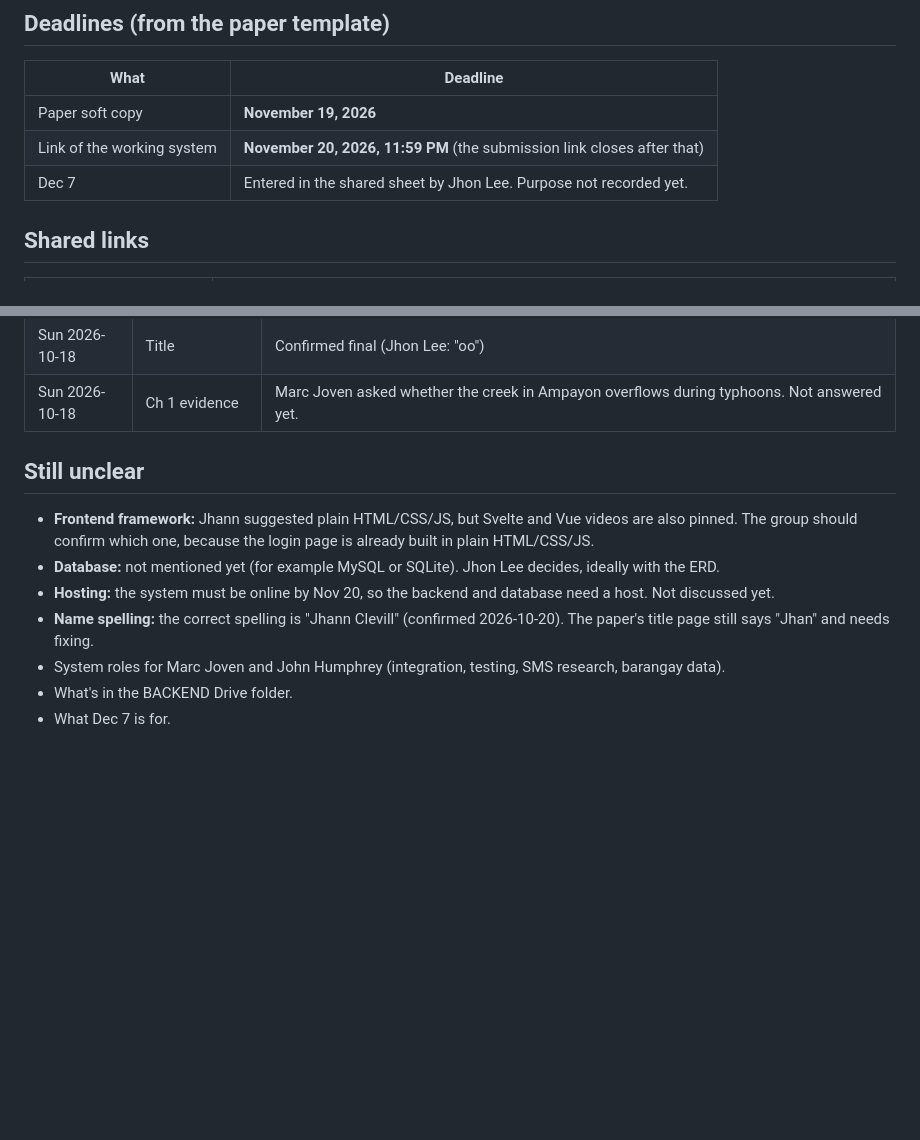
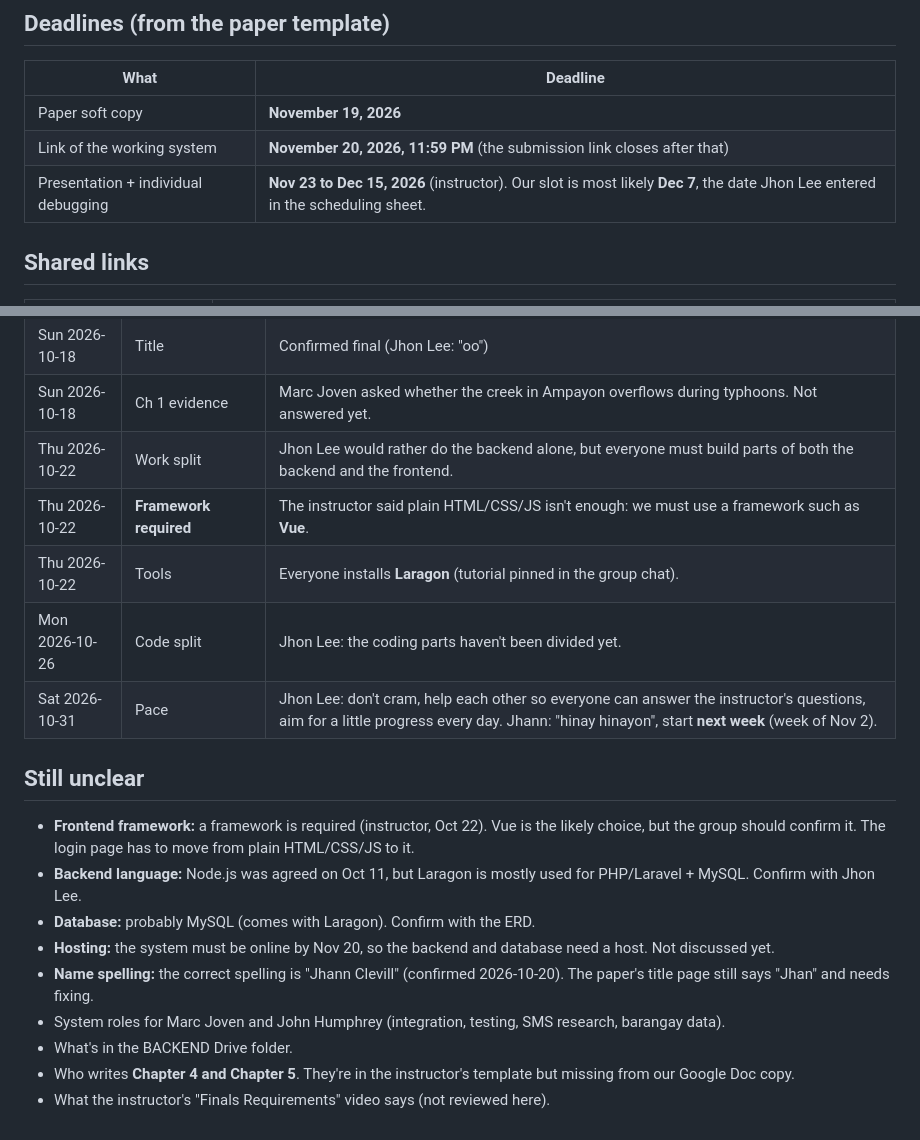
Before and after one commit to jhonleeemboy-ops/ITE-18, a Markdown page: docs/group-notes.md, 2 parts joined by grey strips. Rendered like a GitHub page; blank space fills up the shorter version.

```diff
--- a/docs/group-notes.md
+++ b/docs/group-notes.md
@@ -19,7 +19,7 @@ First names only, because this repo is public. Full names are on the paper's tit
 |---|---|
 | Paper soft copy | **November 19, 2026** |
 | Link of the working system | **November 20, 2026, 11:59 PM** (the submission link closes after that) |
-| Dec 7 | Entered in the shared sheet by Jhon Lee. Purpose not recorded yet. |
+| Presentation + individual debugging | **Nov 23 to Dec 15, 2026** (instructor). Our slot is most likely **Dec 7**, the date Jhon Lee entered in the scheduling sheet. |
 
 ## Shared links
 
@@ -50,13 +50,20 @@ First names only, because this repo is public. Full names are on the paper's tit
 | Sat 2026-10-17 | Paper split | Ch 1 Marc Joven, Ch 2 John Humphrey, Ch 3 Jhann Clevill + Jhon Lee. Drafts first. |
 | Sun 2026-10-18 | Title | Confirmed final (Jhon Lee: "oo") |
 | Sun 2026-10-18 | Ch 1 evidence | Marc Joven asked whether the creek in Ampayon overflows during typhoons. Not answered yet. |
+| Thu 2026-10-22 | Work split | Jhon Lee would rather do the backend alone, but everyone must build parts of both the backend and the frontend. |
+| Thu 2026-10-22 | **Framework required** | The instructor said plain HTML/CSS/JS isn't enough: we must use a framework such as **Vue**. |
+| Thu 2026-10-22 | Tools | Everyone installs **Laragon** (tutorial pinned in the group chat). |
+| Mon 2026-10-26 | Code split | Jhon Lee: the coding parts haven't been divided yet. |
+| Sat 2026-10-31 | Pace | Jhon Lee: don't cram, help each other so everyone can answer the instructor's questions, aim for a little progress every day. Jhann: "hinay hinayon", start **next week** (week of Nov 2). |
 
 ## Still unclear
 
-- **Frontend framework:** Jhann suggested plain HTML/CSS/JS, but Svelte and Vue videos are also pinned. The group should confirm which one, because the login page is already built in plain HTML/CSS/JS.
-- **Database:** not mentioned yet (for example MySQL or SQLite). Jhon Lee decides, ideally with the ERD.
+- **Frontend framework:** a framework is required (instructor, Oct 22). Vue is the likely choice, but the group should confirm it. The login page has to move from plain HTML/CSS/JS to it.
+- **Backend language:** Node.js was agreed on Oct 11, but Laragon is mostly used for PHP/Laravel + MySQL. Confirm with Jhon Lee.
+- **Database:** probably MySQL (comes with Laragon). Confirm with the ERD.
 - **Hosting:** the system must be online by Nov 20, so the backend and database need a host. Not discussed yet.
 - **Name spelling:** the correct spelling is "Jhann Clevill" (confirmed 2026-10-20). The paper's title page still says "Jhan" and needs fixing.
 - System roles for Marc Joven and John Humphrey (integration, testing, SMS research, barangay data).
 - What's in the BACKEND Drive folder.
-- What Dec 7 is for.
+- Who writes **Chapter 4 and Chapter 5**. They're in the instructor's template but missing from our Google Doc copy.
+- What the instructor's "Finals Requirements" video says (not reviewed here).
```
Also changed, not shown: docs/thesis-requirements.md (+23 -2 lines).
